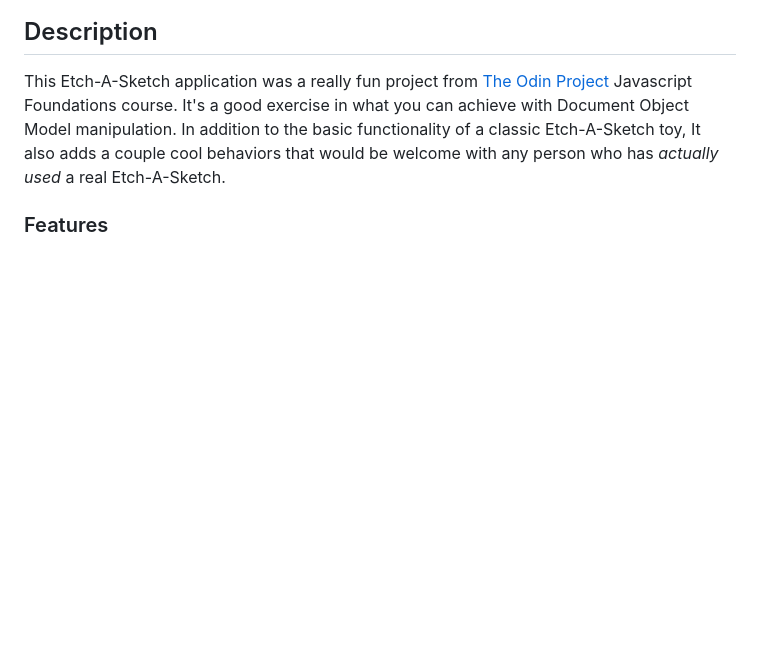
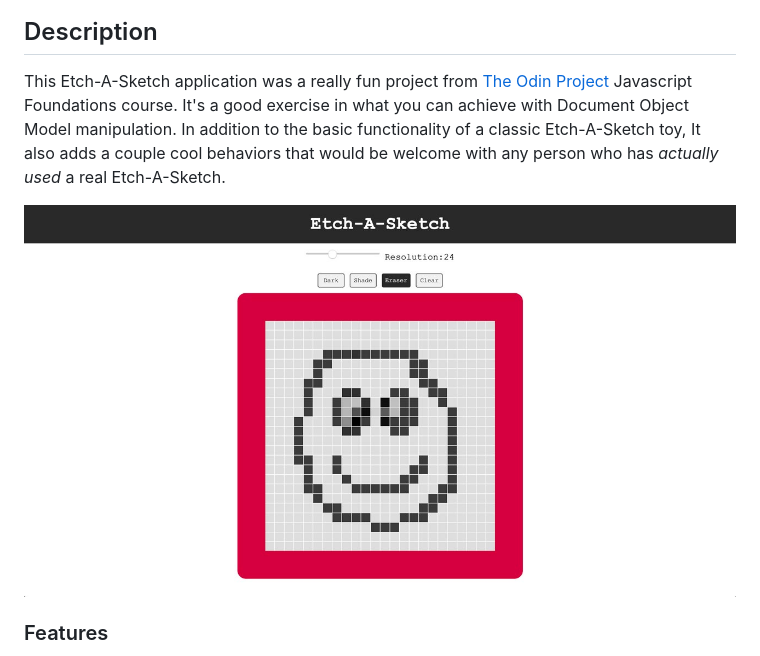
Before and after one commit to chriskorsak/etch-a-sketch, a Markdown page: README.md, the part around the change. Rendered like a GitHub page; pictures changed too: images/etch-a-sketch.jpg (added); blank space fills up the shorter version.

Commit message:
add image of app to readme file.

```diff
--- a/README.md
+++ b/README.md
@@ -8,6 +8,8 @@
 ## Description
 
 This Etch-A-Sketch application was a really fun project from [The Odin Project](https://www.theodinproject.com/paths/foundations/courses/foundations/lessons/etch-a-sketch-project) Javascript Foundations course. It's a good exercise in what you can achieve with Document Object Model manipulation. In addition to the basic functionality of a classic Etch-A-Sketch toy, It also adds a couple cool behaviors that would be welcome with any person who has _actually used_ a real Etch-A-Sketch.
+
+<img src="images/etch-a-sketch.jpg">
 
 ### Features
 * Ability to set canvas resolution (4-64 squares per side)
```
